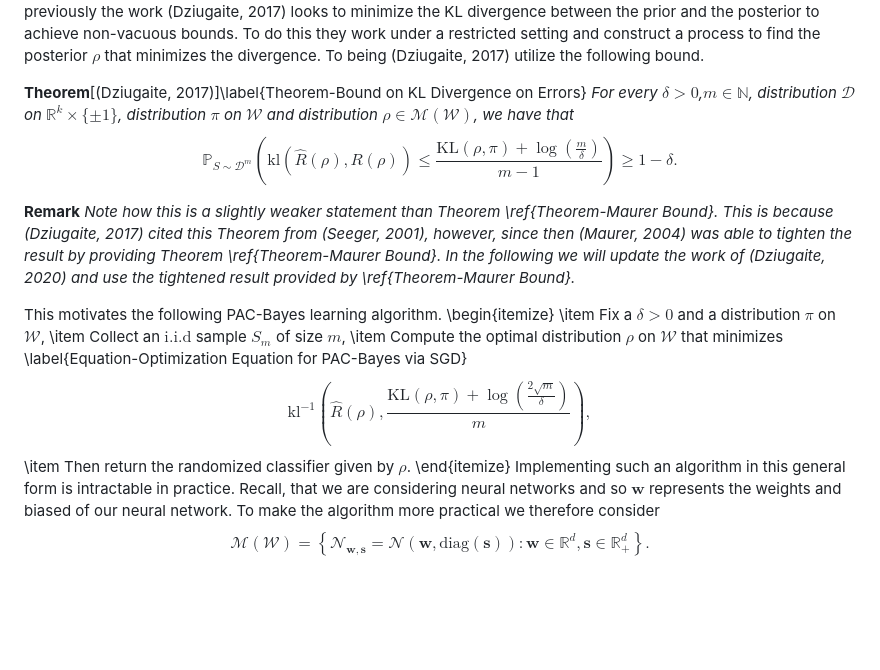
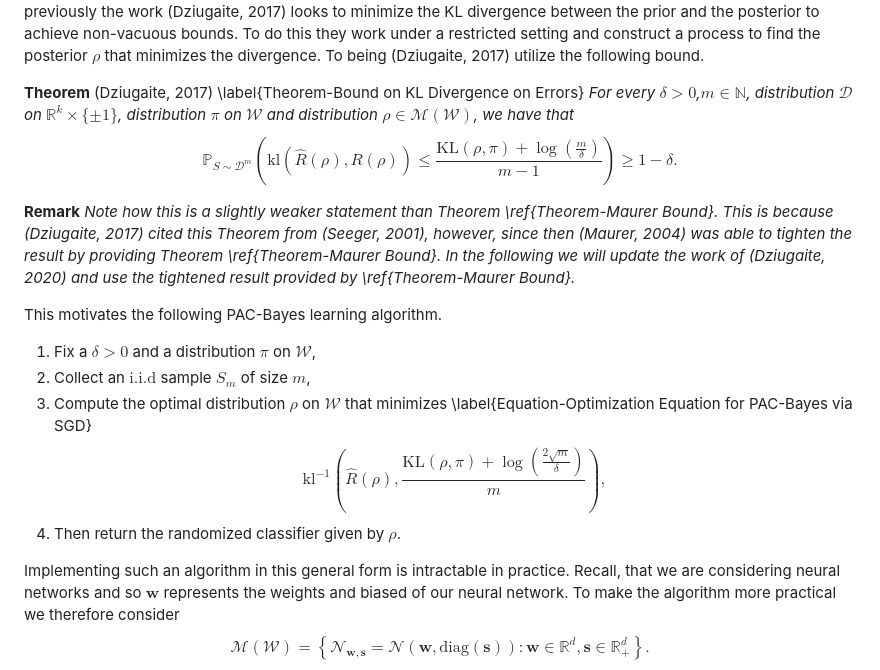
Before and after one commit to ThomasWalker1/Generalization-of-Neural-Networks, a Markdown page: Reports and Presentation/A Guide to Probably Approximately Correct Bounds for Neural Networks/3_Empirical_PAC_Bayes.md, the part around one of its changes. GitHub-like rendering; blank space fills up the shorter version.

```diff
--- a/Reports and Presentation/A Guide to Probably Approximately Correct Bounds for Neural Networks/3_Empirical_PAC_Bayes.md
+++ b/Reports and Presentation/A Guide to Probably Approximately Correct Bounds for Neural Networks/3_Empirical_PAC_Bayes.md
@@ -78,18 +76,17 @@ Recall, that this definition implicitly depends on the training sample $S_m$. We
 $$R(\rho)=\mathbb{E}_{\mathbf{w}\sim\rho}(R(\mathbf{w})),\text{ and }\hat{R}(\rho)=\mathbb{E}_{\mathbf{w}\sim\rho}\left(\hat{R}(\mathbf{w})\right)$$
 respectively. We will use these definitions throughout the remaining sections of this report as well. As noted previously the work (Dziugaite, 2017) looks to minimize the KL divergence between the prior and the posterior to achieve non-vacuous bounds. To do this they work under a restricted setting and construct a process to find the posterior $\rho$ that minimizes the divergence. To being (Dziugaite, 2017) utilize the following bound.
 
-**Theorem**[(Dziugaite, 2017)]\label{Theorem-Bound on KL Divergence on Errors} *For every $\delta>0$,$m\in\mathbb{N}$, distribution $\mathcal{D}$ on $\mathbb{R}^k\times\{\pm 1\}$, distribution $\pi$ on $\mathcal{W}$ and distribution $\rho\in\mathcal{M}(\mathcal{W})$, we have that $$\mathbb{P}_{S\sim\mathcal{D}^m}\left(\mathrm{kl}\left(\hat{R}(\rho), R(\rho)\right)\leq\frac{\mathrm{KL}(\rho,\pi)+\log\left(\frac{m}{\delta}\right)}{m-1}\right)\geq1-\delta.$$*
+**Theorem** (Dziugaite, 2017) \label{Theorem-Bound on KL Divergence on Errors} *For every $\delta>0$,$m\in\mathbb{N}$, distribution $\mathcal{D}$ on $\mathbb{R}^k\times\{\pm 1\}$, distribution $\pi$ on $\mathcal{W}$ and distribution $\rho\in\mathcal{M}(\mathcal{W})$, we have that $$\mathbb{P}_{S\sim\mathcal{D}^m}\left(\mathrm{kl}\left(\hat{R}(\rho), R(\rho)\right)\leq\frac{\mathrm{KL}(\rho,\pi)+\log\left(\frac{m}{\delta}\right)}{m-1}\right)\geq1-\delta.$$*
 
 **Remark**  *Note how this is a slightly weaker statement than Theorem \ref{Theorem-Maurer Bound}. This is because (Dziugaite, 2017) cited this Theorem from (Seeger, 2001), however, since then (Maurer, 2004) was able to tighten the result by providing Theorem \ref{Theorem-Maurer Bound}. In the following we will update the work of (Dziugaite, 2020) and use the tightened result provided by \ref{Theorem-Maurer Bound}.*
 
 This motivates the following PAC-Bayes learning algorithm.
-\begin{itemize}
-    \item Fix a $\delta>0$ and a distribution $\pi$ on $\mathcal{W}$,
-    \item Collect an $\mathrm{i.i.d}$ sample $S_m$ of size $m$,
-    \item Compute the optimal distribution $\rho$ on $\mathcal{W}$ that minimizes \label{Equation-Optimization Equation for PAC-Bayes via SGD}
+1. Fix a $\delta>0$ and a distribution $\pi$ on $\mathcal{W}$,
+2. Collect an $\mathrm{i.i.d}$ sample $S_m$ of size $m$,
+3. Compute the optimal distribution $\rho$ on $\mathcal{W}$ that minimizes \label{Equation-Optimization Equation for PAC-Bayes via SGD}
     $$\begin{equation}\mathrm{kl}^{-1}\left(\hat{R}(\rho),\frac{\mathrm{KL}(\rho,\pi)+\log\left(\frac{2\sqrt{m}}{\delta}\right)}{m}\right),\end{equation}$$
-    \item Then return the randomized classifier given by $\rho$.
-\end{itemize}
+4. Then return the randomized classifier given by $\rho$.
+
 Implementing such an algorithm in this general form is intractable in practice. Recall, that we are considering neural networks and so $\mathbf{w}$ represents the weights and biased of our neural network. To make the algorithm more practical we therefore consider
 $$\mathcal{M}(\mathcal{W})=\left\{\mathcal{N}_{\mathbf{w},\mathbf{s}}=\mathcal{N}(\mathbf{w},\mathrm{diag}(\mathbf{s})):\mathbf{w}\in\mathbb{R}^d,\mathbf{s}\in\mathbb{R}_+^d\right\}.$$
 Utilizing the bound $\mathrm{kl}^{-1}(q,c)\leq q+\sqrt{\frac{c}{2}}$ in Equation (\ref{Equation-Optimization Equation for PAC-Bayes via SGD}) and replacing the loss with the convex surrogate loss we obtain the updated optimization problem
```
Also changed, not shown: other parts of Reports and Presentation/A Guide to Probably Approximately Correct Bounds for Neural Networks/3_Empirical_PAC_Bayes.md (+1 -3 lines), Reports and Presentation/A Guide to Probably Approximately Correct Bounds for Neural Networks/4_Oracle_PAC_Bayes.md (+39 -58 lines).
